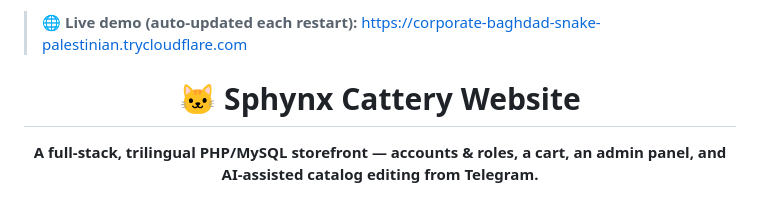
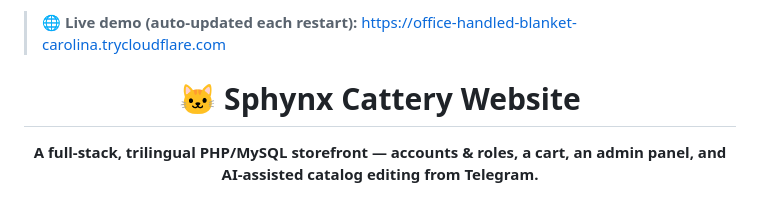
Before and after one commit to BreraDMR/sphynx-cattery-website, a Markdown page: README.md, the part around the change. Drawn GitHub-style.

Commit message:
chore: update live demo URL

```diff
--- a/README.md
+++ b/README.md
@@ -1,4 +1,4 @@
-> 🌐 **Live demo (auto-updated each restart):** https://corporate-baghdad-snake-palestinian.trycloudflare.com  <!-- live-url -->
+> 🌐 **Live demo (auto-updated each restart):** https://office-handled-blanket-carolina.trycloudflare.com  <!-- live-url -->
 
 <div align="center">
 
```
